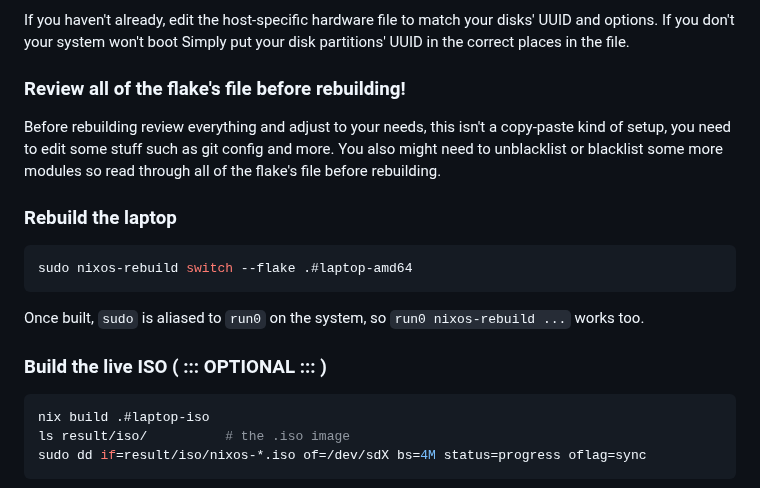
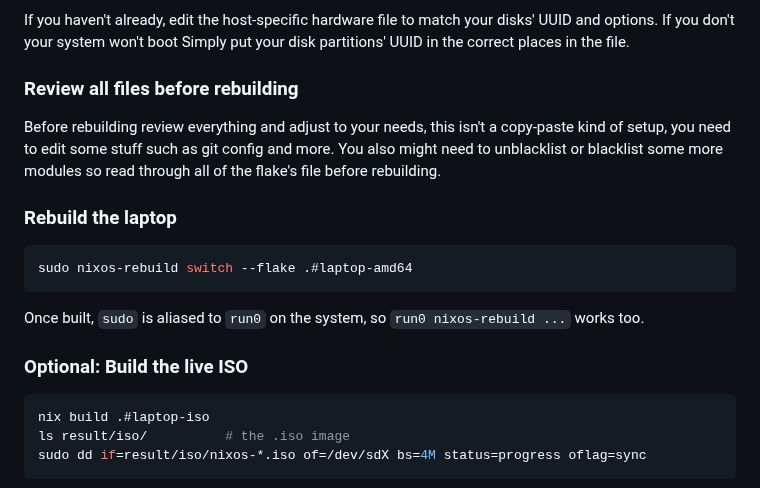
Before and after one commit to saceli/nixos, a Markdown page: README.md, the part around one of its changes. GitHub-like rendering.

````diff
--- a/README.md
+++ b/README.md
@@ -88,7 +123,7 @@ sudo sbctl create-keys   # before rebuilding with secure boot enabled
 If you haven't already, edit the host-specific hardware file to match your disks' UUID and options. If you don't your system won't boot
 Simply put your disk partitions' UUID in the correct places in the file.
 
-### Review all of the flake's file before rebuilding!
+### Review all files before rebuilding
 
 Before rebuilding review everything and adjust to your needs, this isn't a copy-paste kind of setup, you need to edit some stuff such as git config and more. You also might need to unblacklist or blacklist some more modules so read through all of the flake's file before rebuilding.
 
@@ -100,7 +135,7 @@ sudo nixos-rebuild switch --flake .#laptop-amd64
 
 Once built, `sudo` is aliased to `run0` on the system, so `run0 nixos-rebuild ...` works too.
 
-### Build the live ISO ( ::: OPTIONAL ::: )
+### Optional: Build the live ISO
 
 ```bash
 nix build .#laptop-iso
````
Also changed, not shown: other parts of README.md (+44 -9 lines), srv/README.md (added, +47 -0 lines), utils/README.md (+8 -4 lines), assets/laptop-preview.png (added), assets/live-preview.png (added), 15 other files.
